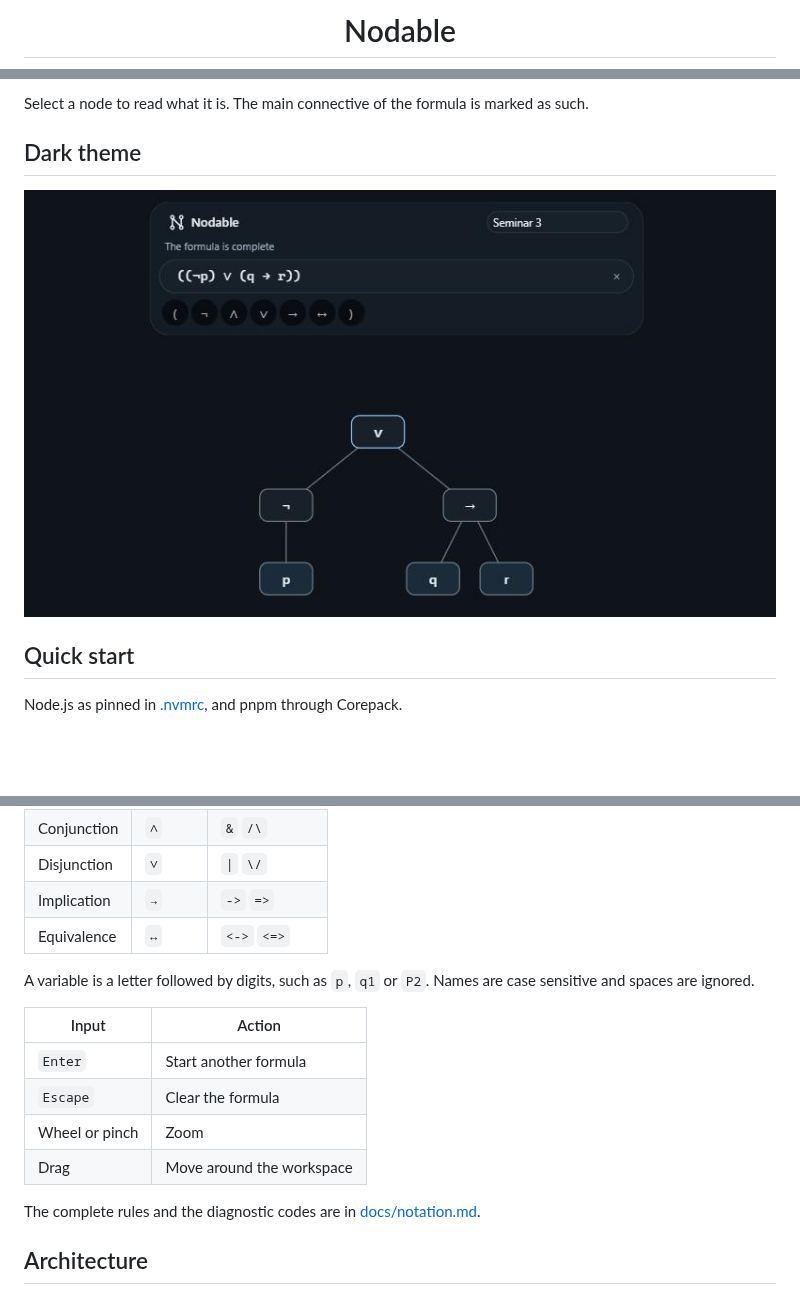
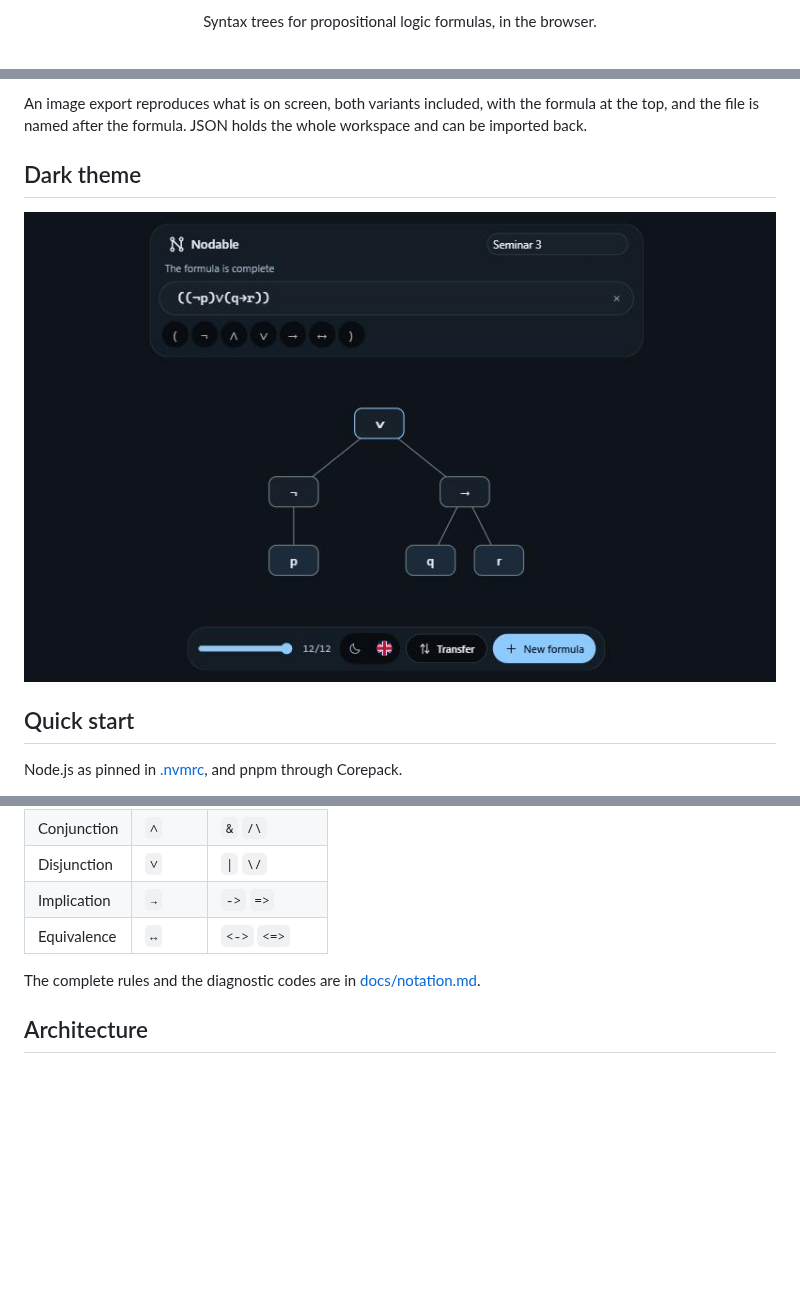
Before and after one commit to alecs007/nodable, a Markdown page: README.md, 3 parts joined by grey strips. Drawn GitHub-style; pictures changed too: assets/screenshots/dark.png; blank space fills up the shorter version.

```diff
--- a/README.md
+++ b/README.md
@@ -4,3 +6,3 @@
 
-# Nodable
+<p align="center">Syntax trees for propositional logic formulas, in the browser.</p>
 
@@ -39,5 +39,6 @@ trees until the next token decides which one it is.
 
-Select a node to read what it is. The main connective of the formula is marked as such.
+An image export reproduces what is on screen, both variants included, with the formula at the top,
+and the file is named after the formula. JSON holds the whole workspace and can be imported back.
 
 ## Dark theme
 
@@ -68,16 +69,6 @@ in `((¬p) ∨ q)`. A single variable such as `p` is also a formula.
 | Implication | `→`    | `->` `=>`     |
 | Equivalence | `↔`    | `<->` `<=>`   |
 
-A variable is a letter followed by digits, such as `p`, `q1` or `P2`. Names are case sensitive and
-spaces are ignored.
-
-| Input          | Action                    |
-| -------------- | ------------------------- |
-| `Enter`        | Start another formula     |
-| `Escape`       | Clear the formula         |
-| Wheel or pinch | Zoom                      |
-| Drag           | Move around the workspace |
-
 The complete rules and the diagnostic codes are in [docs/notation.md](docs/notation.md).
 
 ## Architecture
```
Also changed, not shown: other parts of README.md (+13 -13 lines), SECURITY.md (+1 -1 lines), assets/screenshots/exports.png (added), assets/screenshots/node.png (deleted), assets/screenshots/overview.png, assets/screenshots/variants.png, 1 other file.
